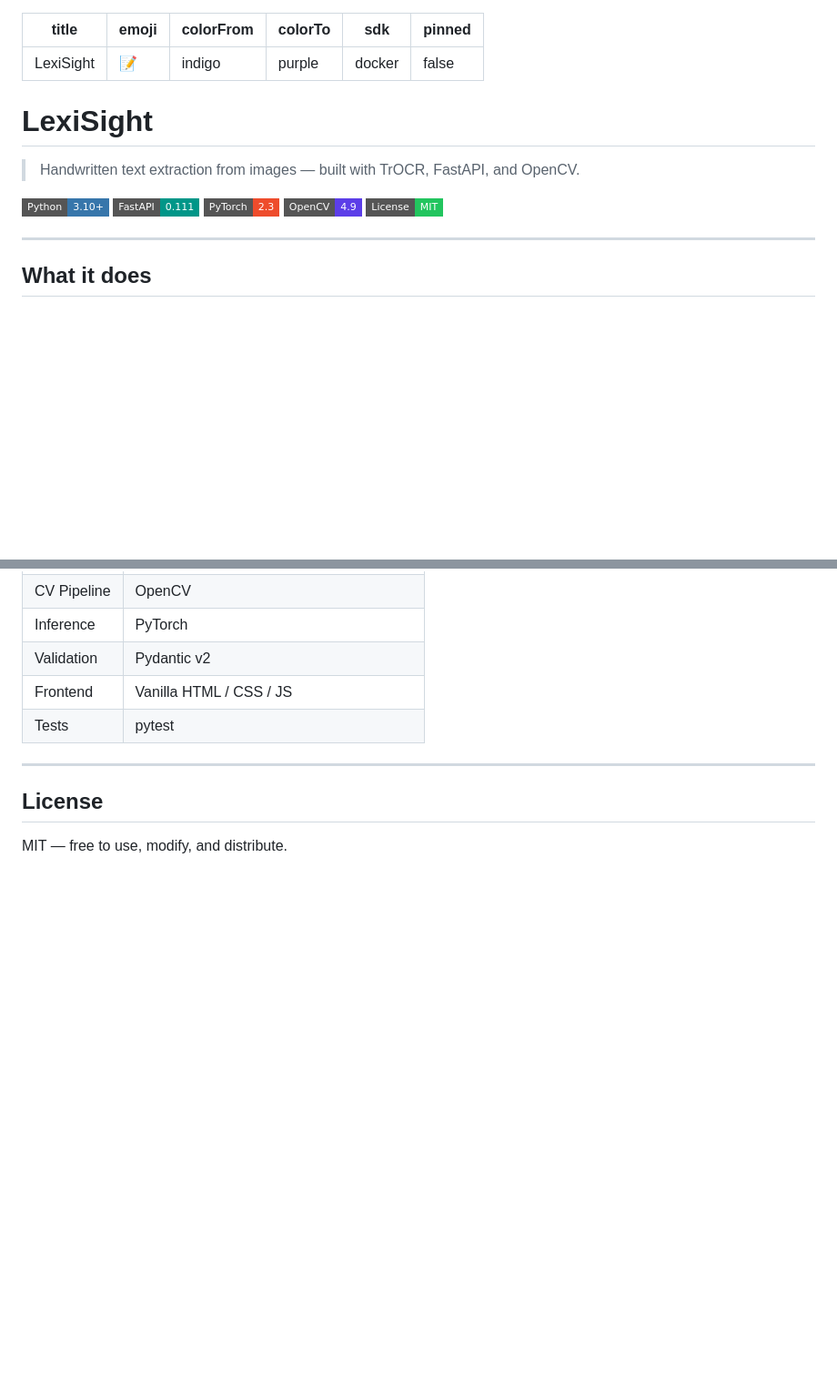
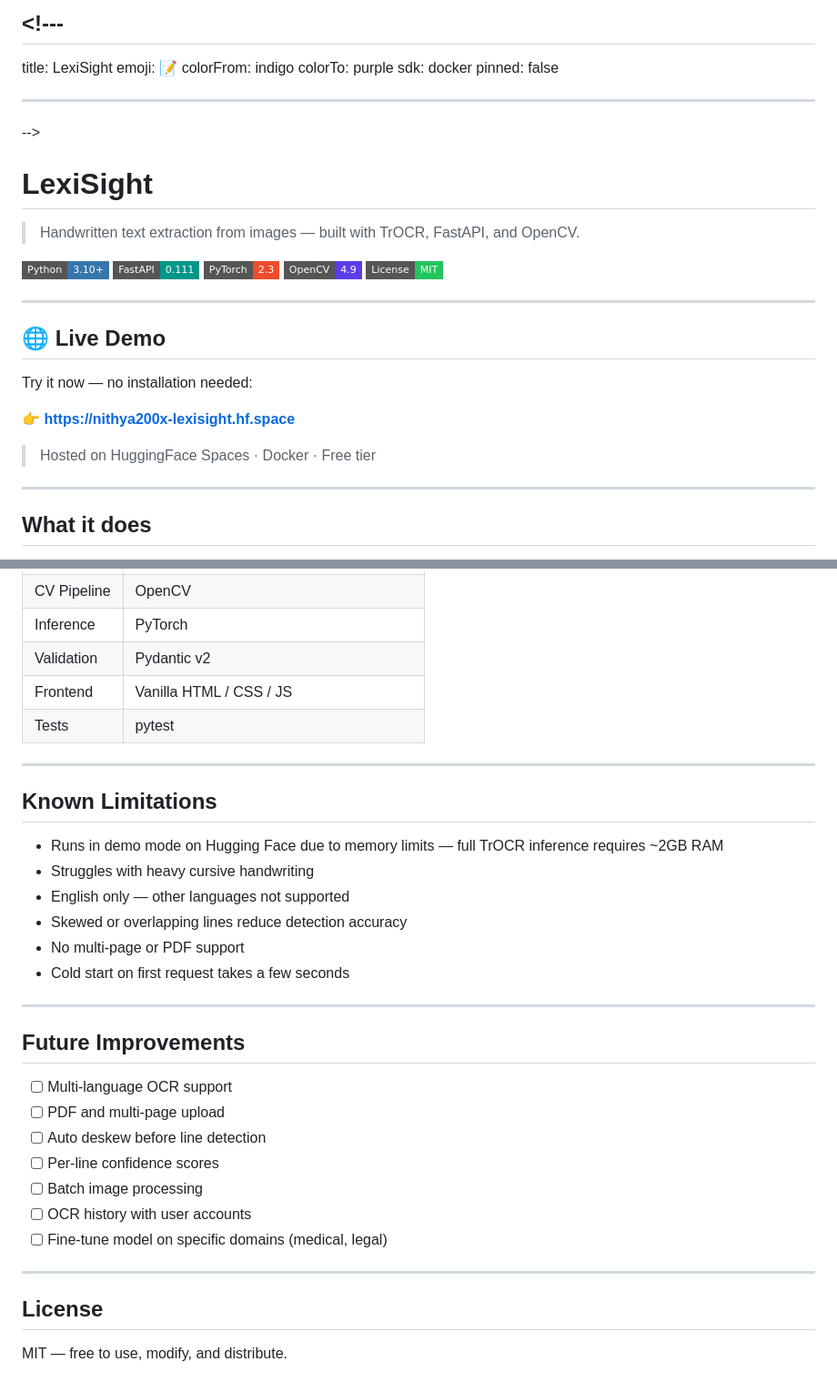
Before and after one commit to Nithya200x/LexiSight, a Markdown page: README.md, 2 parts joined by grey strips. Shown at 91% size. Drawn GitHub-style; badges without logos; blank space fills up the shorter version.

```diff
--- a/README.md
+++ b/README.md
@@ -1,11 +1,15 @@
----
+## <!---
+
 title: LexiSight
 emoji: 📝
 colorFrom: indigo
 colorTo: purple
 sdk: docker
 pinned: false
+
 ---
+
+-->
 
 # LexiSight
 
@@ -16,6 +20,16 @@ pinned: false
 ![PyTorch](https://img.shields.io/badge/PyTorch-2.3-EE4C2C?style=flat-square&logo=pytorch&logoColor=white)
 ![OpenCV](https://img.shields.io/badge/OpenCV-4.9-5C3EE8?style=flat-square&logo=opencv&logoColor=white)
 ![License](https://img.shields.io/badge/License-MIT-22C55E?style=flat-square)
+
+---
+
+## 🌐 Live Demo
+
+Try it now — no installation needed:
+
+**👉 https://nithya200x-lexisight.hf.space**
+
+> Hosted on HuggingFace Spaces · Docker · Free tier
 
 ---
 
@@ -232,6 +246,29 @@ Tests cover the metrics, postprocessing, detector, preprocessor, and all API end
 
 ---
 
+## Known Limitations
+
+- Runs in demo mode on Hugging Face due to memory limits — full TrOCR inference requires ~2GB RAM
+- Struggles with heavy cursive handwriting
+- English only — other languages not supported
+- Skewed or overlapping lines reduce detection accuracy
+- No multi-page or PDF support
+- Cold start on first request takes a few seconds
+
+---
+
+## Future Improvements
+
+- [ ] Multi-language OCR support
+- [ ] PDF and multi-page upload
+- [ ] Auto deskew before line detection
+- [ ] Per-line confidence scores
+- [ ] Batch image processing
+- [ ] OCR history with user accounts
+- [ ] Fine-tune model on specific domains (medical, legal)
+
+---
+
 ## License
 
 MIT — free to use, modify, and distribute.
```
